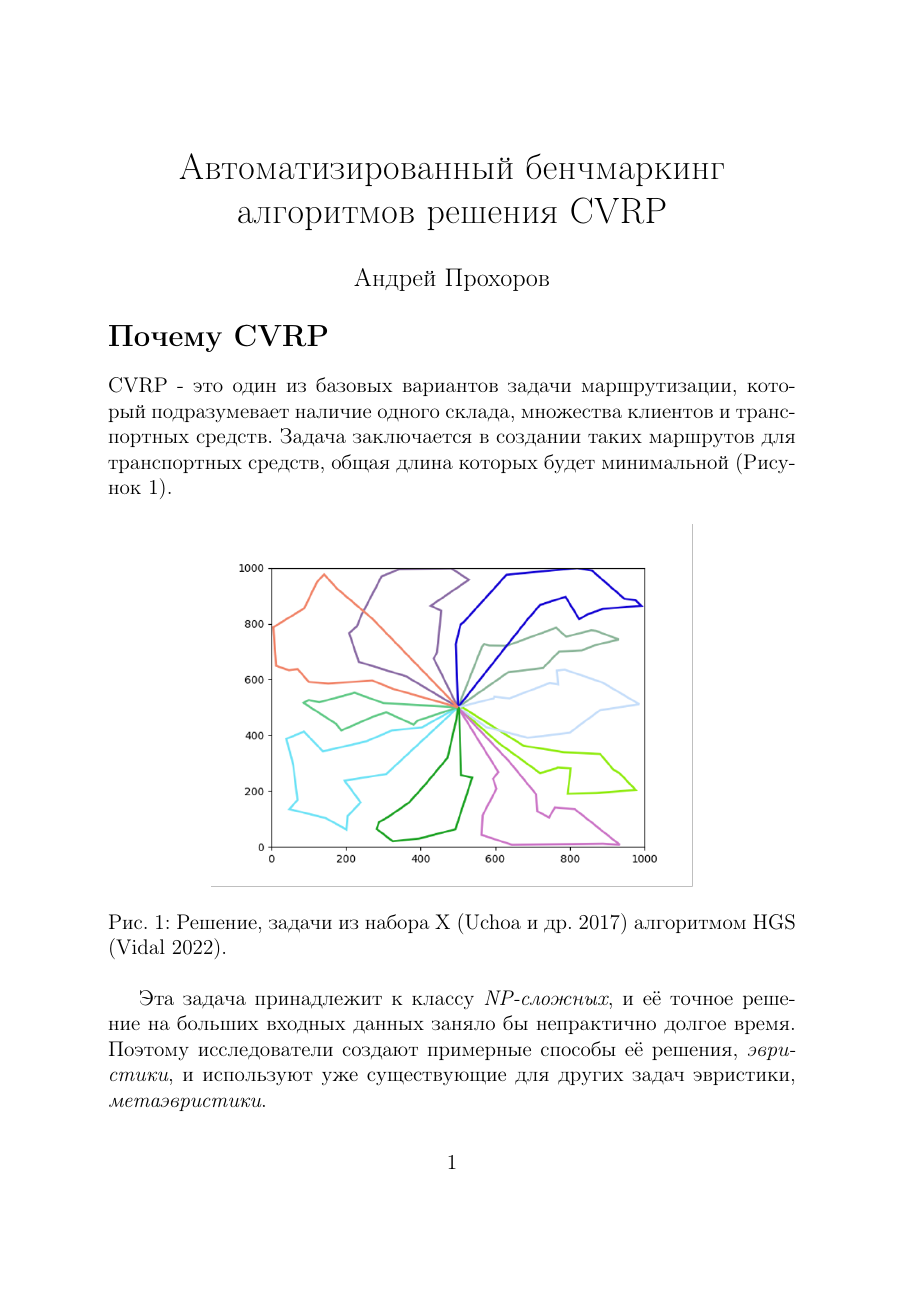
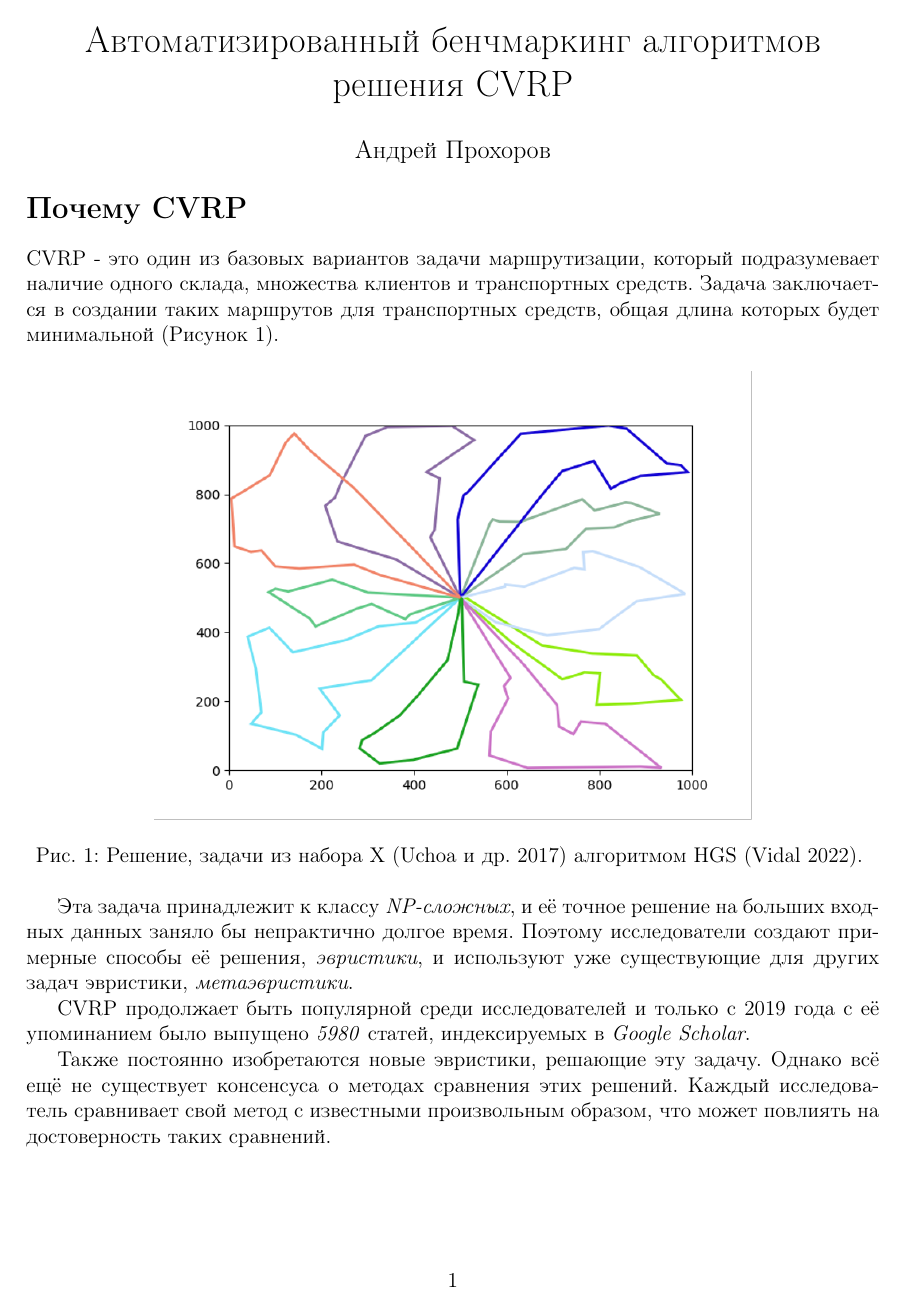
Before and after one commit to AnezeR/cvrp_benchmarker, a LaTeX document (paper/proposal.tex): page 1 of 3 before the commit and page 1 of 2 after it. Compiled offline with pdfLaTeX.

Commit message:
Better margins

```diff
--- a/paper/proposal.tex
+++ b/paper/proposal.tex
@@ -1,4 +1,13 @@
 \documentclass[a4paper,12pt]{article}
+
+\usepackage{geometry}
+ \geometry{
+ a4paper,
+ lmargin=20mm,
+ tmargin=20mm,
+ rmargin=20mm,
+ bmargin=20mm,
+ }
 
 \usepackage[utf8]{inputenc}
 \usepackage[english,russian]{babel}
```
Also changed, not shown: paper/proposal.pdf.
